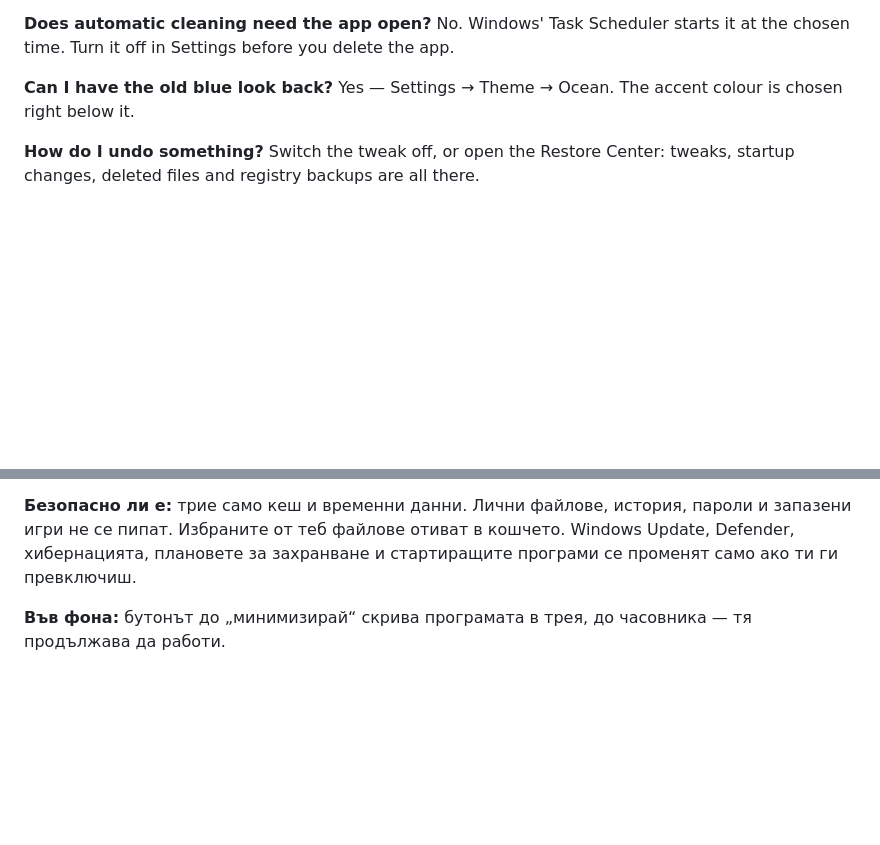
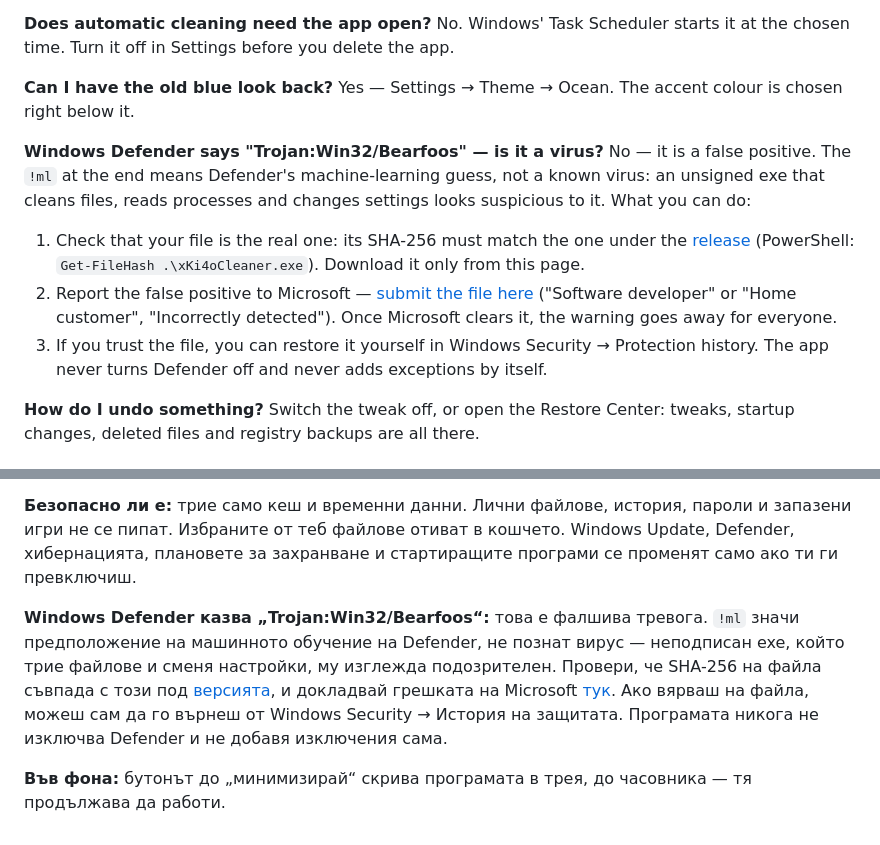
Before and after one commit to Ki4o112/xKi4o-Cleaner, a Markdown page: README.md, 2 parts joined by grey strips. GitHub-like rendering; folded sections open; blank space fills up the shorter version.

Commit message:
README: what to do when Windows Defender flags the exe (false positive)
Co-Authored-By: Claude Opus 5.5 <noreply@anthropic.com>
Claude-Session: https://claude.ai/code/session_01LwFUUVLNT26stJ3rpseP7c

```diff
--- a/README.md
+++ b/README.md
@@ -74,6 +74,11 @@ Needs Windows 10 or 11 (64-bit) and the WebView2 Runtime, which Windows 11 alrea
 
 **Can I have the old blue look back?** Yes — Settings → Theme → Ocean. The accent colour is chosen right below it.
 
+**Windows Defender says "Trojan:Win32/Bearfoos" — is it a virus?** No — it is a false positive. The `!ml` at the end means Defender's machine-learning guess, not a known virus: an unsigned exe that cleans files, reads processes and changes settings looks suspicious to it. What you can do:
+1. Check that your file is the real one: its SHA-256 must match the one under the [release](../../releases/latest) (PowerShell: `Get-FileHash .\xKi4oCleaner.exe`). Download it only from this page.
+2. Report the false positive to Microsoft — [submit the file here](https://www.microsoft.com/en-us/wdsi/filesubmission) ("Software developer" or "Home customer", "Incorrectly detected"). Once Microsoft clears it, the warning goes away for everyone.
+3. If you trust the file, you can restore it yourself in Windows Security → Protection history. The app never turns Defender off and never adds exceptions by itself.
+
 **How do I undo something?** Switch the tweak off, or open the Restore Center: tweaks, startup changes, deleted files and registry backups are all there.
 
 ## Build from source
@@ -117,6 +122,8 @@ Made by **xKi4o**. Built with [go-webview2](https://github.com/jchv/go-webview2)
 
 **Безопасно ли е:** трие само кеш и временни данни. Лични файлове, история, пароли и запазени игри не се пипат. Избраните от теб файлове отиват в кошчето. Windows Update, Defender, хибернацията, плановете за захранване и стартиращите програми се променят само ако ти ги превключиш.
 
+**Windows Defender казва „Trojan:Win32/Bearfoos“:** това е фалшива тревога. `!ml` значи предположение на машинното обучение на Defender, не познат вирус — неподписан exe, който трие файлове и сменя настройки, му изглежда подозрителен. Провери, че SHA-256 на файла съвпада с този под [версията](../../releases/latest), и докладвай грешката на Microsoft [тук](https://www.microsoft.com/en-us/wdsi/filesubmission). Ако вярваш на файла, можеш сам да го върнеш от Windows Security → История на защитата. Програмата никога не изключва Defender и не добавя изключения сама.
+
 **Във фона:** бутонът до „минимизирай“ скрива програмата в трея, до часовника — тя продължава да работи.
 
 </details>
```
